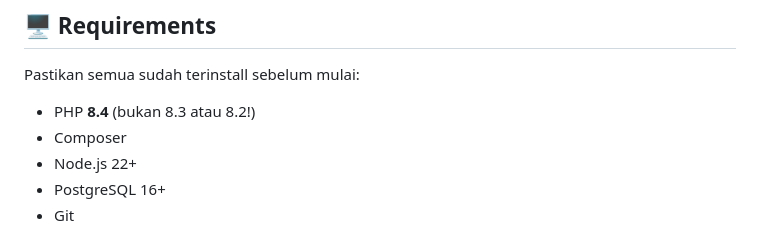
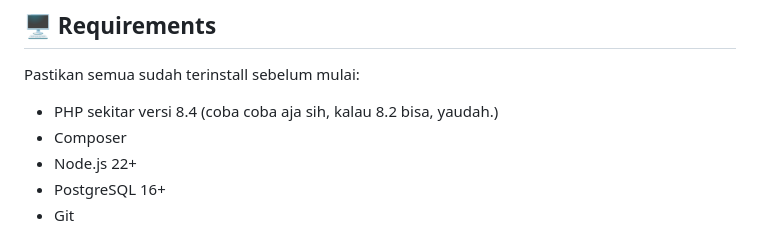
Before and after one commit to IvandryPage/roboticschool, a Markdown page: readme.md, the part around the change. GitHub-like rendering.

```diff
--- a/readme.md
+++ b/readme.md
@@ -37,7 +37,7 @@ Database relasional yang dipakai project ini. Lebih robust dibanding SQLite (def
 
 Pastikan semua sudah terinstall sebelum mulai:
 
-- PHP **8.4** (bukan 8.3 atau 8.2!)
+- PHP sekitar versi 8.4 (coba coba aja sih, kalau 8.2 bisa, yaudah.)
 - Composer
 - Node.js 22+
 - PostgreSQL 16+
```
